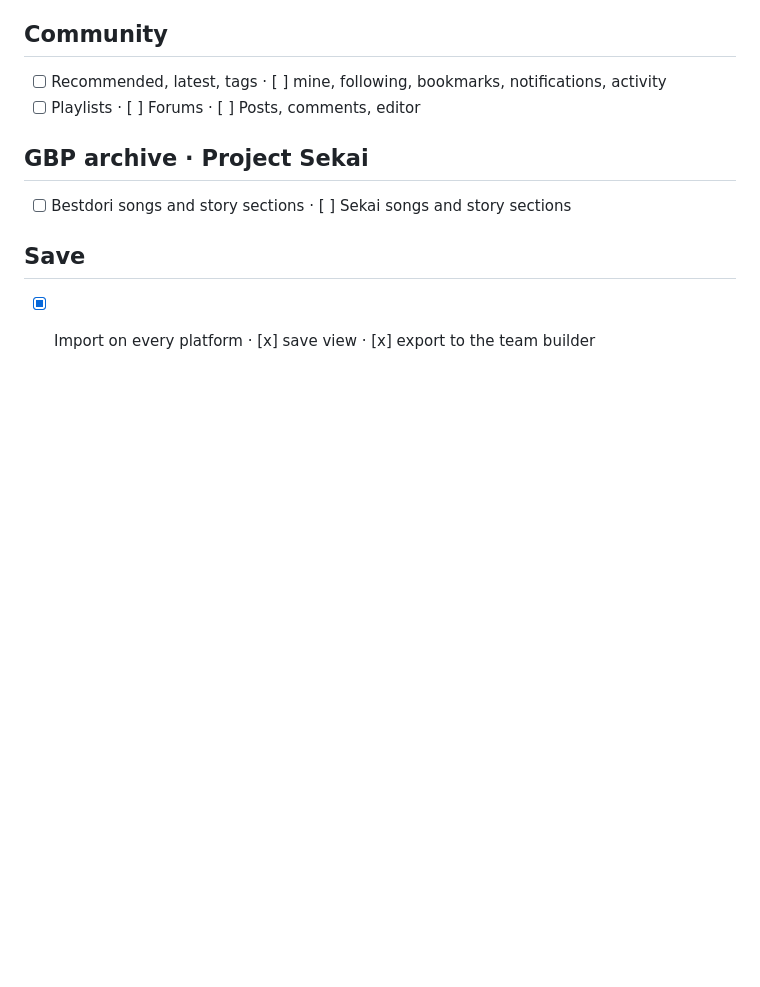
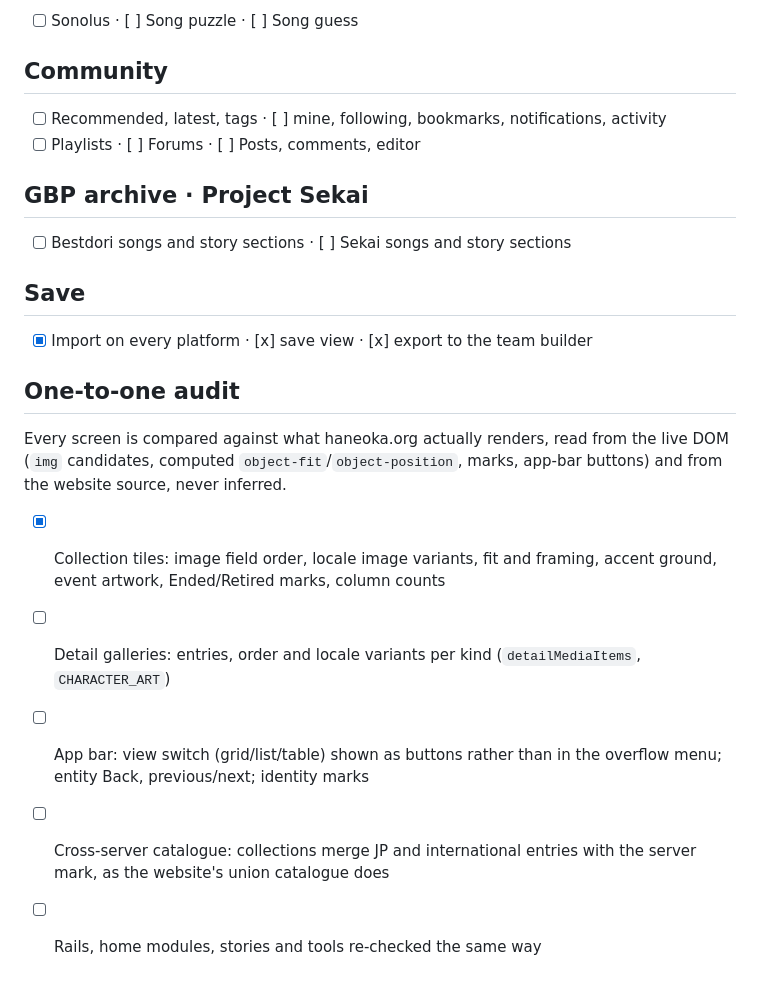
Before and after one commit to AstraVeil0207/haneoka-app, a Markdown page: docs/PARITY.md, the part around the change. GitHub-like rendering; blank space fills up the shorter version.

Commit message:
Parity: one-to-one audit list

```diff
--- a/docs/PARITY.md
+++ b/docs/PARITY.md
@@ -69,3 +69,15 @@ Status: `[x]` matches the website · `[~]` native, not yet matching · `[ ]` mis
 ## Save
 
 - [x] Import on every platform · [x] save view · [x] export to the team builder
+
+## One-to-one audit
+
+Every screen is compared against what haneoka.org actually renders, read from
+the live DOM (`img` candidates, computed `object-fit`/`object-position`, marks,
+app-bar buttons) and from the website source, never inferred.
+
+- [x] Collection tiles: image field order, locale image variants, fit and framing, accent ground, event artwork, Ended/Retired marks, column counts
+- [ ] Detail galleries: entries, order and locale variants per kind (`detailMediaItems`, `CHARACTER_ART`)
+- [ ] App bar: view switch (grid/list/table) shown as buttons rather than in the overflow menu; entity Back, previous/next; identity marks
+- [ ] Cross-server catalogue: collections merge JP and international entries with the server mark, as the website's union catalogue does
+- [ ] Rails, home modules, stories and tools re-checked the same way
```
